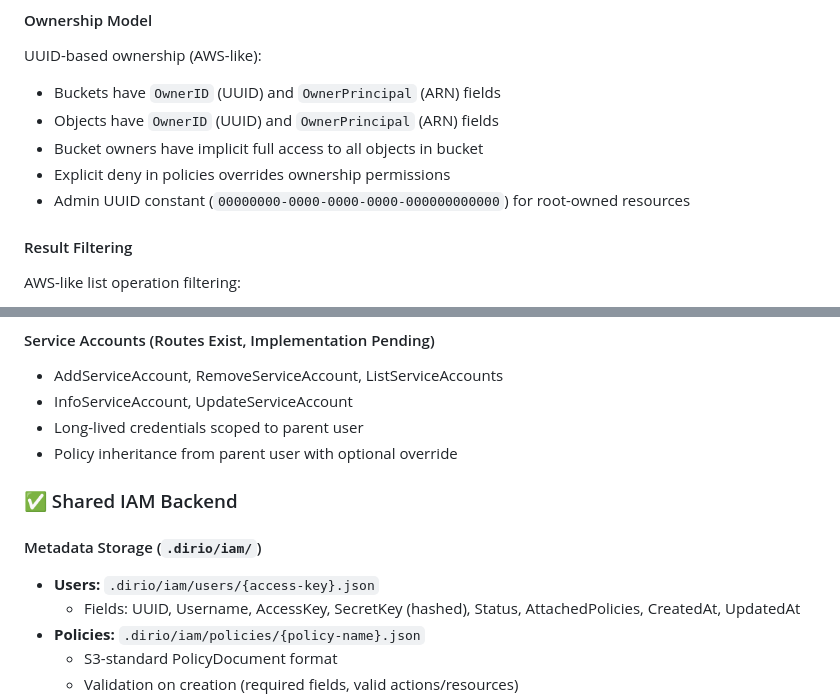
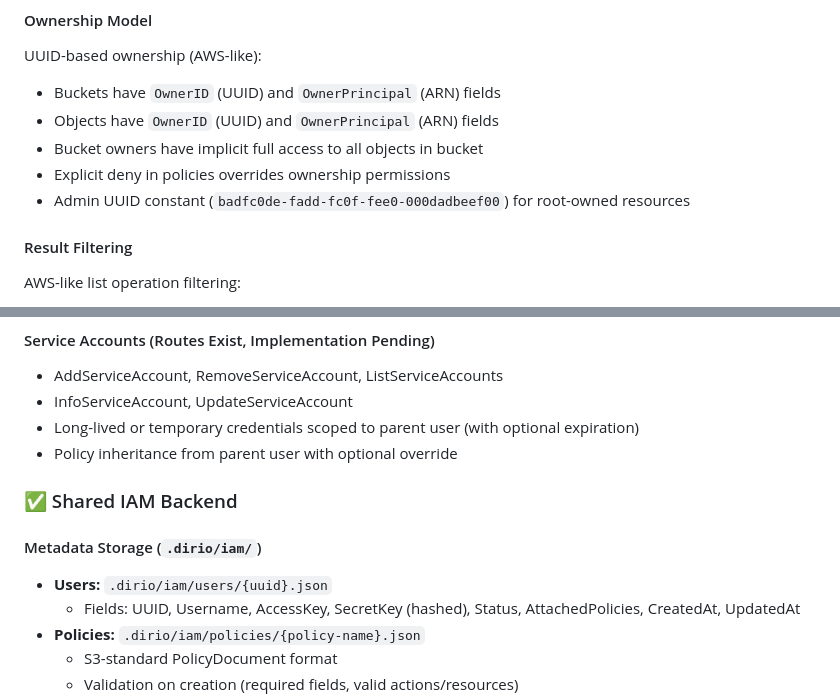
Before and after one commit to DirIO-S3/dirio, a Markdown page: docs/IAM-ARCHITECTURE.md, 2 parts joined by grey strips. GitHub-like rendering.

```diff
--- a/docs/IAM-ARCHITECTURE.md
+++ b/docs/IAM-ARCHITECTURE.md
@@ -224,7 +224,7 @@ UUID-based ownership (AWS-like):
 - Objects have `OwnerID` (UUID) and `OwnerPrincipal` (ARN) fields
 - Bucket owners have implicit full access to all objects in bucket
 - Explicit deny in policies overrides ownership permissions
-- Admin UUID constant (`00000000-0000-0000-0000-000000000000`) for root-owned resources
+- Admin UUID constant (`badfc0de-fadd-fc0f-fee0-000dadbeef00`) for root-owned resources
 
 #### Result Filtering
 AWS-like list operation filtering:
@@ -259,13 +259,13 @@ Implemented via `/minio/admin/v3/*` endpoints (same port as S3, path-based routi
 #### Service Accounts (Routes Exist, Implementation Pending)
 - AddServiceAccount, RemoveServiceAccount, ListServiceAccounts
 - InfoServiceAccount, UpdateServiceAccount
-- Long-lived credentials scoped to parent user
+- Long-lived or temporary credentials scoped to parent user (with optional expiration)
 - Policy inheritance from parent user with optional override
 
 ### ✅ Shared IAM Backend
 
 #### Metadata Storage (`.dirio/iam/`)
-- **Users:** `.dirio/iam/users/{access-key}.json`
+- **Users:** `.dirio/iam/users/{uuid}.json`
   - Fields: UUID, Username, AccessKey, SecretKey (hashed), Status, AttachedPolicies, CreatedAt, UpdatedAt
 - **Policies:** `.dirio/iam/policies/{policy-name}.json`
   - S3-standard PolicyDocument format
```
Also changed, not shown: docs/IAM-QUICK-REFERENCE.md (+5 -3 lines), docs/iam-implementation.md (+1 -1 lines).
